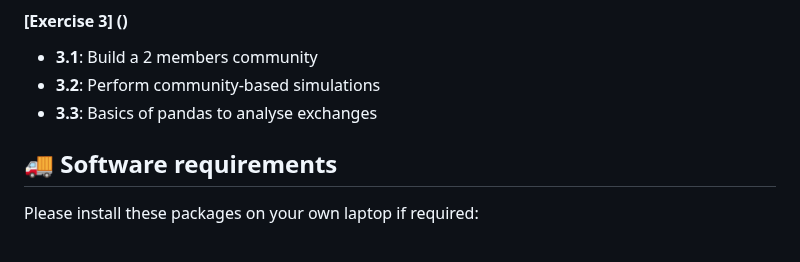
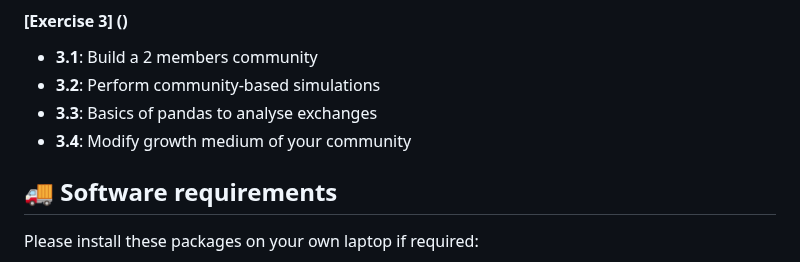
Before and after one commit to arianccbasile/FBA_OLISSIPO_Winter_School, a Markdown page: README.md, the part around the change. Rendered like a GitHub page.

```diff
--- a/README.md
+++ b/README.md
@@ -25,7 +25,7 @@ This repo hosts training materials for the [OLISSIPO Winter School]([https://www
 - **3.1**: Build a 2 members community
 - **3.2**: Perform community-based simulations
 - **3.3**: Basics of pandas to analyse exchanges
-
+- **3.4**: Modify growth medium of your community
 
 ## 🚚 Software requirements
 
```
